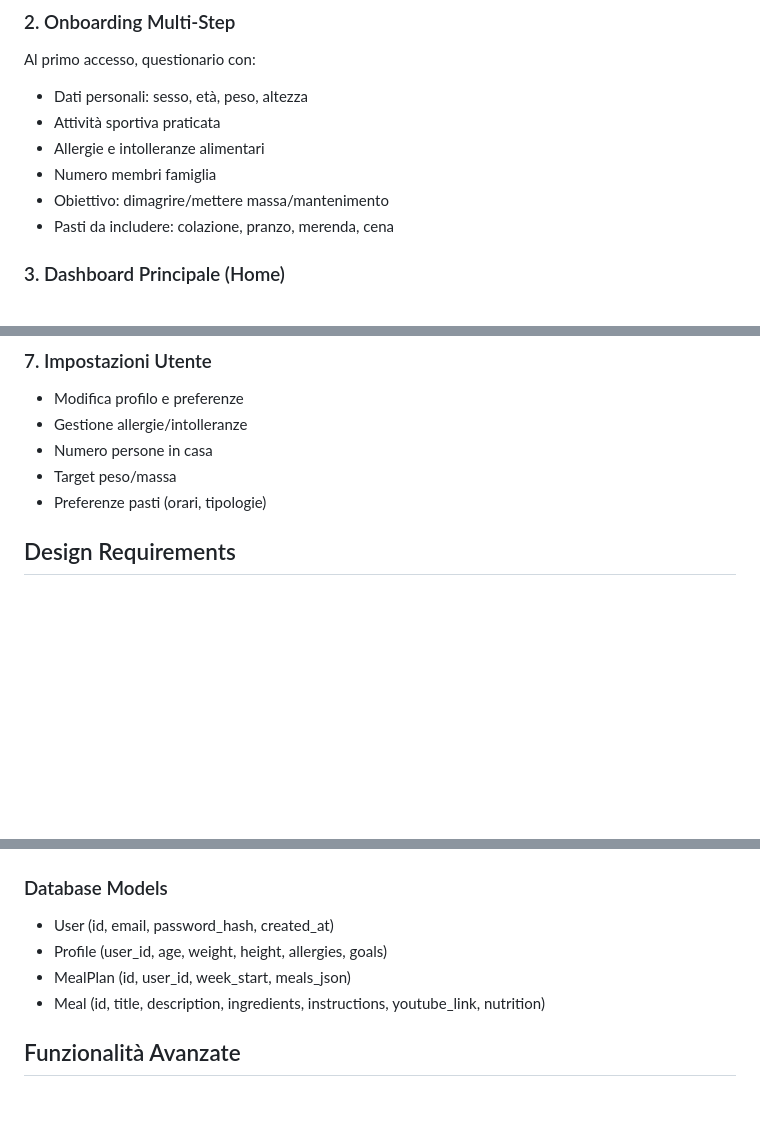
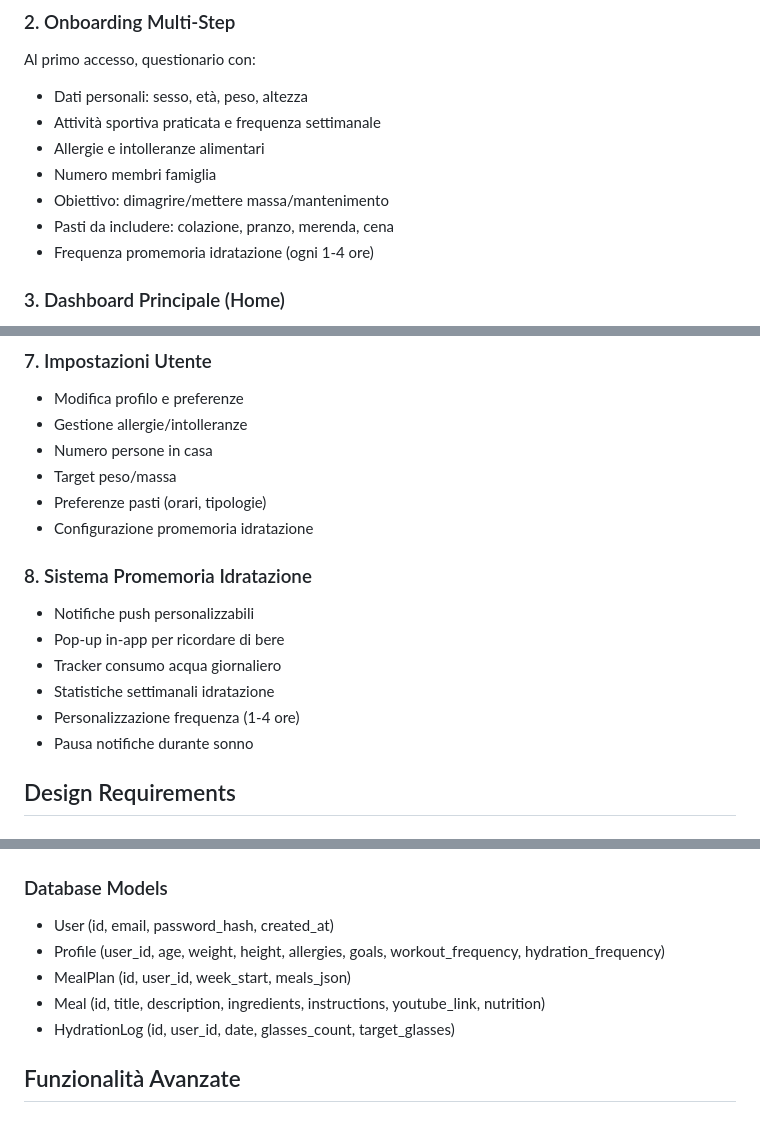
Before and after one commit to Rkomi98/FAME, a Markdown page: Claude_Lovable_Prompt_FAM.md, 3 parts joined by grey strips. Rendered like a GitHub page; blank space fills up the shorter version.

```diff
--- a/Claude_Lovable_Prompt_FAM.md
+++ b/Claude_Lovable_Prompt_FAM.md
@@ -22,11 +22,12 @@ Crea **FAME** (Food AI Meal Engine), una web-app mobile-first per la generazione
 ### 2. Onboarding Multi-Step
 Al primo accesso, questionario con:
 - Dati personali: sesso, età, peso, altezza
-- Attività sportiva praticata
+- Attività sportiva praticata e frequenza settimanale
 - Allergie e intolleranze alimentari
 - Numero membri famiglia
 - Obiettivo: dimagrire/mettere massa/mantenimento
 - Pasti da includere: colazione, pranzo, merenda, cena
+- Frequenza promemoria idratazione (ogni 1-4 ore)
 
 ### 3. Dashboard Principale (Home)
 - Vista calendario settimanale con pasti generati
@@ -65,6 +66,15 @@ Per ogni pasto:
 - Numero persone in casa
 - Target peso/massa
 - Preferenze pasti (orari, tipologie)
+- Configurazione promemoria idratazione
+
+### 8. Sistema Promemoria Idratazione
+- Notifiche push personalizzabili
+- Pop-up in-app per ricordare di bere
+- Tracker consumo acqua giornaliero
+- Statistiche settimanali idratazione
+- Personalizzazione frequenza (1-4 ore)
+- Pausa notifiche durante sonno
 
 ## Design Requirements
 
@@ -109,9 +121,10 @@ POST /shopping-list/export
 
 ### Database Models
 - User (id, email, password_hash, created_at)
-- Profile (user_id, age, weight, height, allergies, goals)
+- Profile (user_id, age, weight, height, allergies, goals, workout_frequency, hydration_frequency)
 - MealPlan (id, user_id, week_start, meals_json)
 - Meal (id, title, description, ingredients, instructions, youtube_link, nutrition)
+- HydrationLog (id, user_id, date, glasses_count, target_glasses)
 
 ## Funzionalità Avanzate
 
```
Also changed, not shown: other parts of Claude_Lovable_Prompt_FAM.md (+2 -0 lines).
